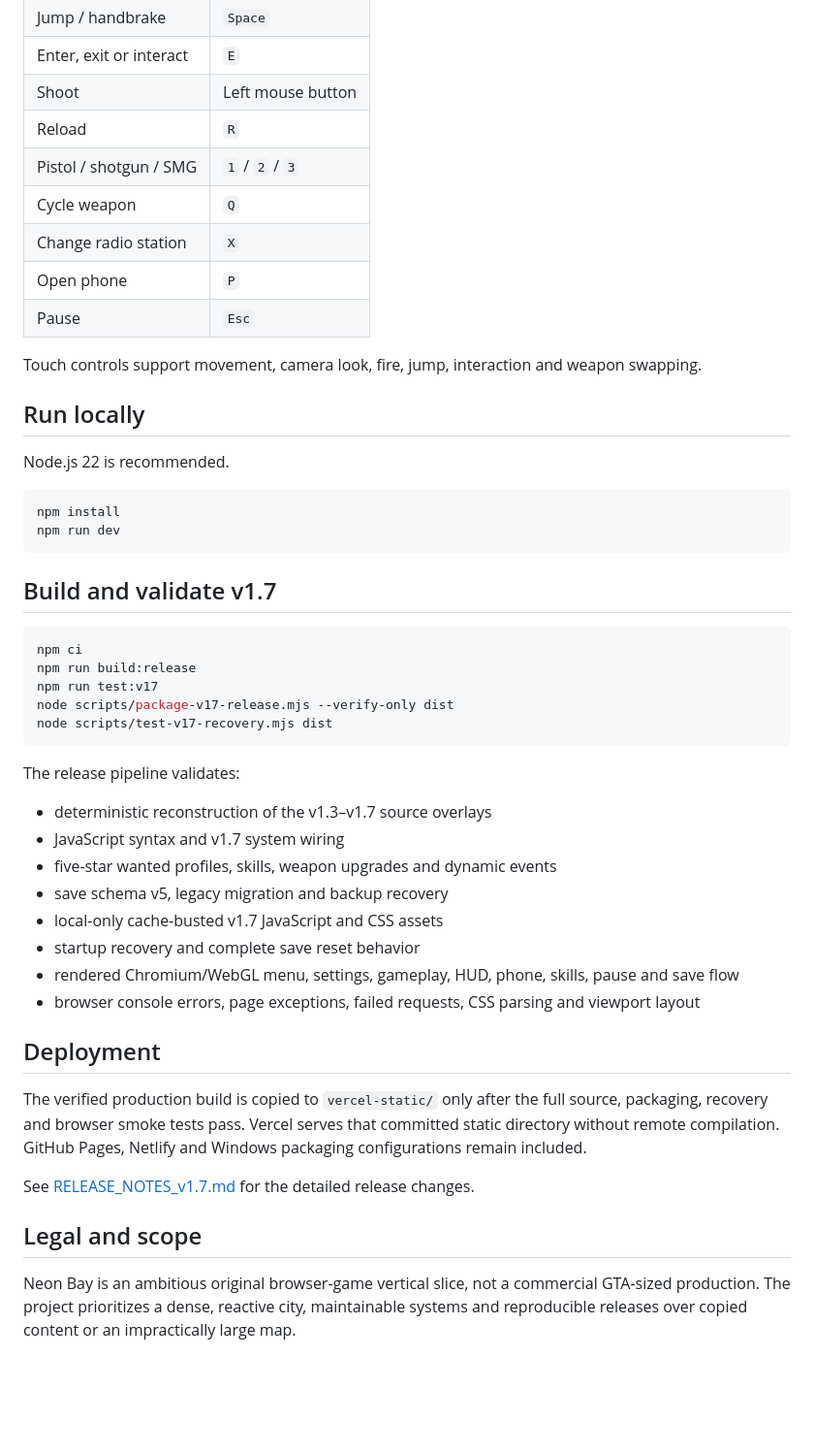
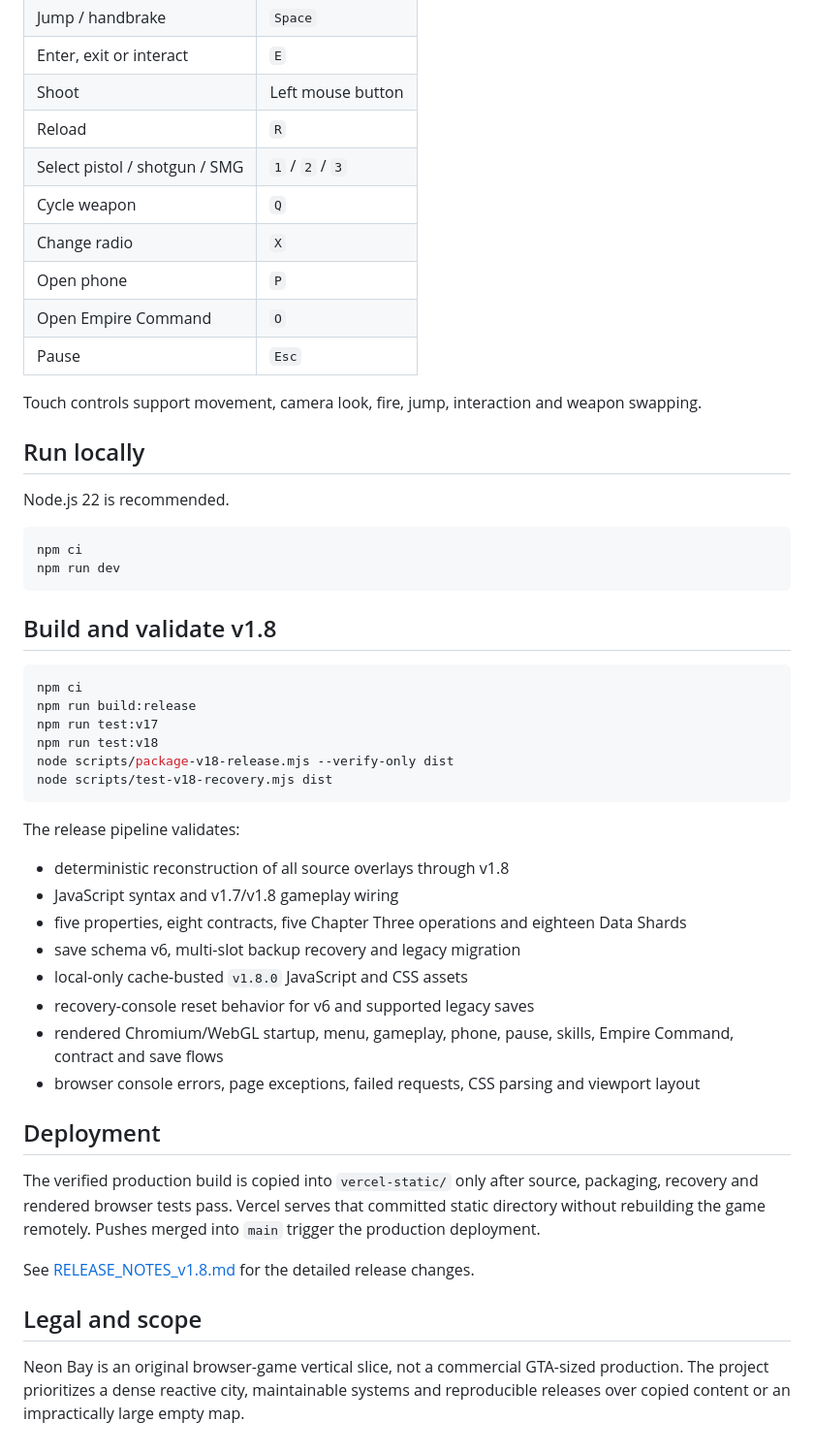
Before and after one commit to AzizulHakim00/Neon-Bay, a Markdown page: README.md, the part around one of its changes. Shown at 97% size. Rendered like a GitHub page; blank space fills up the shorter version.

````diff
--- a/README.md
+++ b/README.md
@@ -41,10 +37,11 @@ The complete Vice Coast experience remains available:
 | Enter, exit or interact | `E` |
 | Shoot | Left mouse button |
 | Reload | `R` |
-| Pistol / shotgun / SMG | `1` / `2` / `3` |
+| Select pistol / shotgun / SMG | `1` / `2` / `3` |
 | Cycle weapon | `Q` |
-| Change radio station | `X` |
+| Change radio | `X` |
 | Open phone | `P` |
+| Open Empire Command | `O` |
 | Pause | `Esc` |
 
 Touch controls support movement, camera look, fire, jump, interaction and weapon swapping.
@@ -54,37 +51,38 @@ Touch controls support movement, camera look, fire, jump, interaction and weapon
 Node.js 22 is recommended.
 
 ```bash
-npm install
+npm ci
 npm run dev
 ```
 
-## Build and validate v1.7
+## Build and validate v1.8
 
 ```bash
 npm ci
 npm run build:release
 npm run test:v17
-node scripts/package-v17-release.mjs --verify-only dist
-node scripts/test-v17-recovery.mjs dist
+npm run test:v18
+node scripts/package-v18-release.mjs --verify-only dist
+node scripts/test-v18-recovery.mjs dist
 ```
 
 The release pipeline validates:
 
-- deterministic reconstruction of the v1.3–v1.7 source overlays
-- JavaScript syntax and v1.7 system wiring
-- five-star wanted profiles, skills, weapon upgrades and dynamic events
-- save schema v5, legacy migration and backup recovery
-- local-only cache-busted v1.7 JavaScript and CSS assets
-- startup recovery and complete save reset behavior
-- rendered Chromium/WebGL menu, settings, gameplay, HUD, phone, skills, pause and save flow
+- deterministic reconstruction of all source overlays through v1.8
+- JavaScript syntax and v1.7/v1.8 gameplay wiring
+- five properties, eight contracts, five Chapter Three operations and eighteen Data Shards
+- save schema v6, multi-slot backup recovery and legacy migration
+- local-only cache-busted `v1.8.0` JavaScript and CSS assets
+- recovery-console reset behavior for v6 and supported legacy saves
+- rendered Chromium/WebGL startup, menu, gameplay, phone, pause, skills, Empire Command, contract and save flows
 - browser console errors, page exceptions, failed requests, CSS parsing and viewport layout
 
 ## Deployment
 
-The verified production build is copied to `vercel-static/` only after the full source, packaging, recovery and browser smoke tests pass. Vercel serves that committed static directory without remote compilation. GitHub Pages, Netlify and Windows packaging configurations remain included.
+The verified production build is copied into `vercel-static/` only after source, packaging, recovery and rendered browser tests pass. Vercel serves that committed static directory without rebuilding the game remotely. Pushes merged into `main` trigger the production deployment.
 
-See [RELEASE_NOTES_v1.7.md](RELEASE_NOTES_v1.7.md) for the detailed release changes.
+See [RELEASE_NOTES_v1.8.md](RELEASE_NOTES_v1.8.md) for the detailed release changes.
 
 ## Legal and scope
 
-Neon Bay is an ambitious original browser-game vertical slice, not a commercial GTA-sized production. The project prioritizes a dense, reactive city, maintainable systems and reproducible releases over copied content or an impractically large map.
+Neon Bay is an original browser-game vertical slice, not a commercial GTA-sized production. The project prioritizes a dense reactive city, maintainable systems and reproducible releases over copied content or an impractically large empty map.
````
Also changed, not shown: other parts of README.md (+20 -24 lines).
